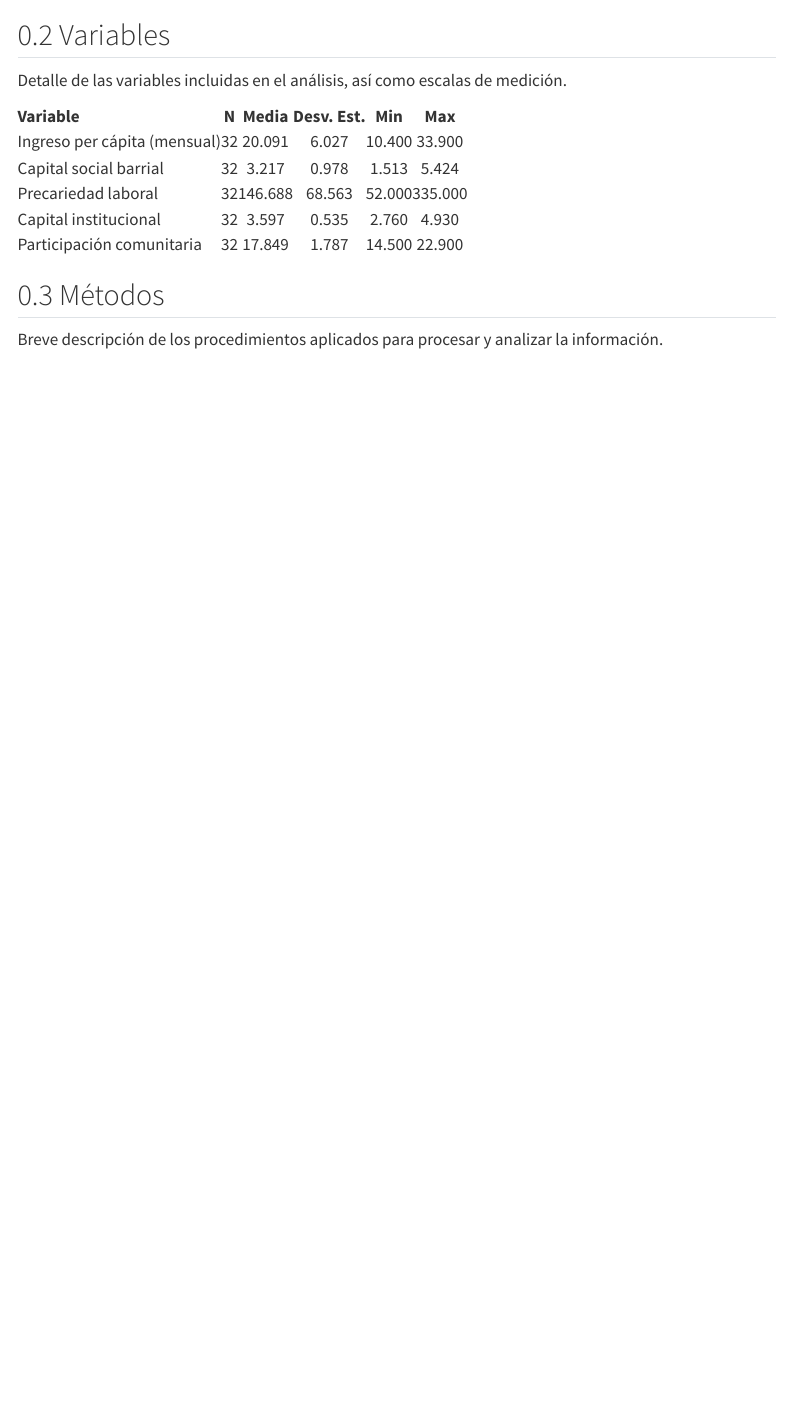
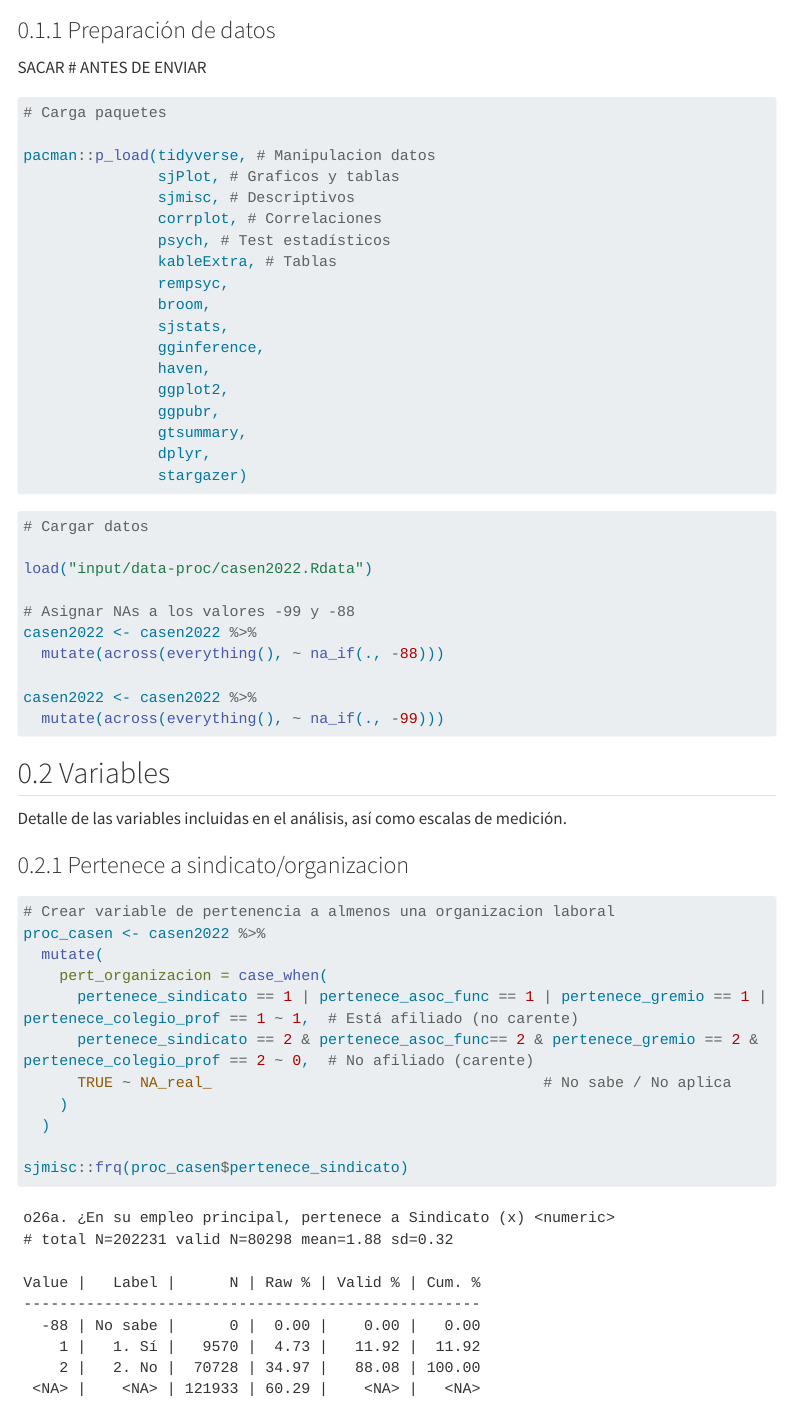
Before and after one commit to sheymn/trabajo_final_correlacional, a Quarto document (03-metodologia.qmd): the page in a window 1100 px wide, from 250 px down before the commit and from 130 px down after it. Rendered offline with R 4.5, knitr and Pandoc in place of Quarto, with nearby package versions; code that draws random numbers runs with fixed seeds of ours; some code elsewhere in the file could not run offline; menus at the side of the page are left out; long lines of code are wrapped; common packages that the code uses without loading them are loaded.

````diff
--- a/03-metodologia.qmd
+++ b/03-metodologia.qmd
@@ -11,5 +11,21 @@
 ```{r cargar-paquetes}
 #| message: false
 #| warning: false
-#| echo: false
+# Carga paquetes
 
+pacman::p_load(tidyverse, # Manipulacion datos
+               sjPlot, # Graficos y tablas
+               sjmisc, # Descriptivos
+               corrplot, # Correlaciones
+               psych, # Test estadísticos
+               kableExtra, # Tablas
+               rempsyc,
+               broom,
+               sjstats,
+               gginference,
+               haven,
+               ggplot2,
+               ggpubr,
+               gtsummary,
+               dplyr,
+               stargazer)
@@ -70,13 +36,12 @@
 
 load("input/data-proc/casen2022.Rdata")
 
+# Asignar NAs a los valores -99 y -88
 casen2022 <- casen2022 %>%
   mutate(across(everything(), ~ na_if(., -88)))
 
 casen2022 <- casen2022 %>%
   mutate(across(everything(), ~ na_if(., -99)))
-
-
 ```
 
 ```{r resumen-datos}
@@ -91,93 +56,21 @@
 
 Detalle de las variables incluidas en el análisis, así como escalas de medición.
 
-```{r tabla-estadisticas-variables}
-#| echo: false
-#| warning: false
-#| tbl-cap: "Estadísticas descriptivas por variable (ejemplo)"
-#| tbl-label: tbl-estadisticas-variables
-if (requireNamespace("dplyr", quietly = TRUE) &&
-    requireNamespace("tidyr", quietly = TRUE)) {
-  tabla_stats <- dplyr::select(mtcars, mpg, wt, hp, drat, qsec) |>
-    dplyr::summarise(
-      dplyr::across(
-        .cols = dplyr::everything(),
-        .fns = list(
-          N = ~sum(!is.na(.)),
-          Media = ~mean(., na.rm = TRUE),
-          `Desv. Est.` = ~sd(., na.rm = TRUE),
-          Min = ~min(., na.rm = TRUE),
-          Max = ~max(., na.rm = TRUE)
-        )
-      )
-    ) |>
-    tidyr::pivot_longer(
-      cols = dplyr::everything(),
-      names_to = c("Variable", ".value"),
-      names_sep = "_"
-    ) |>
-    dplyr::mutate(
-      Variable = dplyr::recode(
-        Variable,
-        mpg = "Ingreso per cápita (mensual)",
-        wt = "Capital social barrial",
-        hp = "Precariedad laboral",
-        drat = "Capital institucional",
-        qsec = "Participación comunitaria"
-      ),
-      Media = sprintf("%0.3f", Media),
-      `Desv. Est.` = sprintf("%0.3f", `Desv. Est.`),
-      Min = sprintf("%0.3f", Min),
-      Max = sprintf("%0.3f", Max)
+### Pertenece a sindicato/organizacion
+```{r}
+
+# Crear variable de pertenencia a almenos una organizacion laboral
+proc_casen <- casen2022 %>%
+  mutate(
+    pert_organizacion = case_when(
+      pertenece_sindicato == 1 | pertenece_asoc_func == 1 | pertenece_gremio == 1 | pertenece_colegio_prof == 1 ~ 1,  # Está afiliado (no carente)
+      pertenece_sindicato == 2 & pertenece_asoc_func== 2 & pertenece_gremio == 2 & pertenece_colegio_prof == 2 ~ 0,  # No afiliado (carente)
+      TRUE ~ NA_real_                                     # No sabe / No aplica
     )
+  )
 
-  if (!knitr::is_latex_output() && requireNamespace("gt", quietly = TRUE)) {
-    gt::gt(tabla_stats) |>
-      gt::tab_header(
-        title = gt::md("**Estadísticas descriptivas de ejemplo**"),
-        subtitle = gt::md("Variables seleccionadas del conjunto `mtcars`")
-      ) |>
-      gt::cols_label(
-        Variable = "Statistic",
-        N = "N",
-        Media = "Mean",
-        `Desv. Est.` = "St. Dev.",
-        Min = "Min",
-        Max = "Max"
-      ) |>
-      gt::tab_options(
-        table.width = gt::pct(85),
-        heading.title.font.size = gt::px(16),
-        heading.subtitle.font.size = gt::px(11),
-        table.border.top.width = gt::px(1.5),
-        table.border.top.color = "#000000",
-        table.border.bottom.width = gt::px(1.5),
-        table.border.bottom.color = "#000000",
-        column_labels.border.top.width = gt::px(1.2),
-        column_labels.border.top.color = "#000000",
-        column_labels.border.bottom.width = gt::px(1.2),
-        column_labels.border.bottom.color = "#000000",
-        data_row.padding = gt::px(4),
-        table.font.size = 13
-      ) |>
-      gt::cols_align(align = "center", columns = c(N, Media, `Desv. Est.`, Min, Max)) |>
-      gt::cols_align(align = "left", columns = Variable) |>
-      gt::opt_table_font(
-        font = list(
-          gt::google_font("Source Sans Pro"),
-          gt::default_fonts()
-        )
-      ) |>
-      gt::tab_source_note(gt::md("Notas: resumen ilustrativo basado en datos `mtcars`."))
-  } else {
-    knitr::kable(
-      tabla_stats,
-      format = if (knitr::is_latex_output()) "pipe" else "html",
-      align = c("l", "c", "c", "c", "c", "c"),
-      escape = FALSE
-    )
-  }
-}
+sjmisc::frq(proc_casen$pertenece_sindicato)
+
 ```
 
 ## Métodos
````
Also changed, not shown: procesamiento/subset.R (added, +25 -0 lines), index.tex (added), input/data-proc/casen2022.Rdata, input/data-proc/casen2022_subset.RDS (deleted), input/data-proc/casen2022_subset.rdata (deleted), 03-metodologia.qmd (52 more changed lines), 1 other file.
